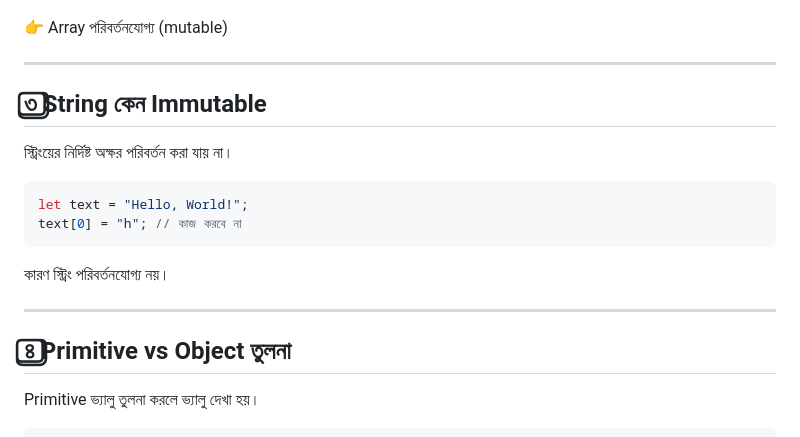
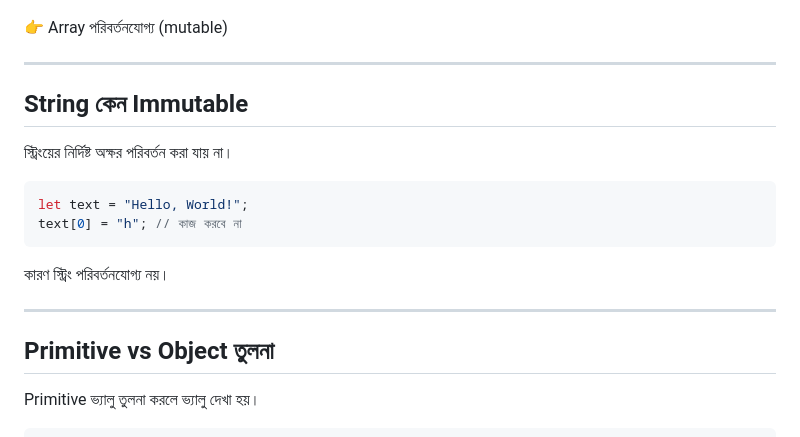
Before and after one commit to mobarakali/Ramadan-Challenge-2026, a Markdown page: JavaScript/tutorial-07/topic.md, the part around one of its changes. Rendered like a GitHub page.

```diff
--- a/JavaScript/tutorial-07/topic.md
+++ b/JavaScript/tutorial-07/topic.md
@@ -249,7 +249,7 @@ fruits[0] = "Apple"; // পরিবর্তন করা যায়
 
 ---
 
-## ৩️⃣ String কেন Immutable
+## String কেন Immutable
 
 স্ট্রিংয়ের নির্দিষ্ট অক্ষর পরিবর্তন করা যায় না।
 
@@ -262,7 +262,7 @@ text[0] = "h"; // কাজ করবে না
 
 ---
 
-## ৪️⃣ Primitive vs Object তুলনা
+## Primitive vs Object তুলনা
 
 Primitive ভ্যালু তুলনা করলে ভ্যালু দেখা হয়।
 
```
Also changed, not shown: other parts of JavaScript/tutorial-07/topic.md (+24 -24 lines).
